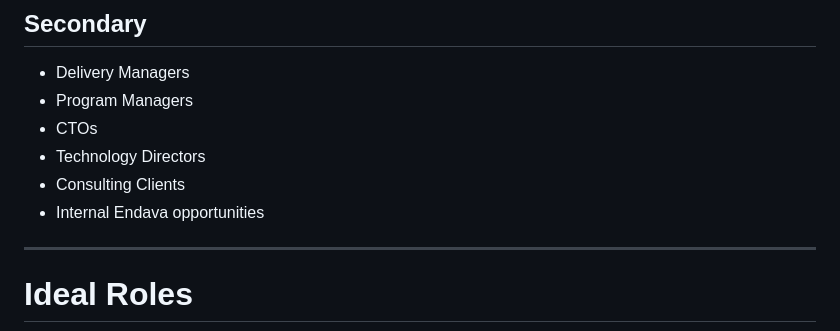
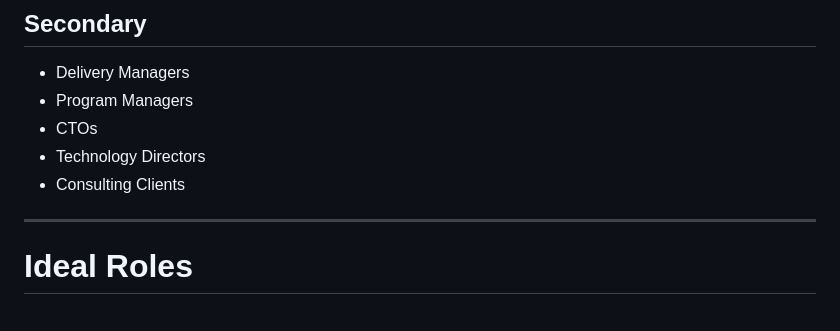
Before and after one commit to jairoedg/PersonalBrandPage, a Markdown page: docs/00-foundation/01-personal-brand-blueprint.md, the part around the change. Rendered like a GitHub page.

Commit message:
vault backup: 2026-10-16 11:04:06

```diff
--- a/docs/00-foundation/01-personal-brand-blueprint.md
+++ b/docs/00-foundation/01-personal-brand-blueprint.md
@@ -157,7 +157,6 @@ Healthy teams deliver better products.
 - CTOs
 - Technology Directors
 - Consulting Clients
-- Internal Endava opportunities
 
 ---
 
```
